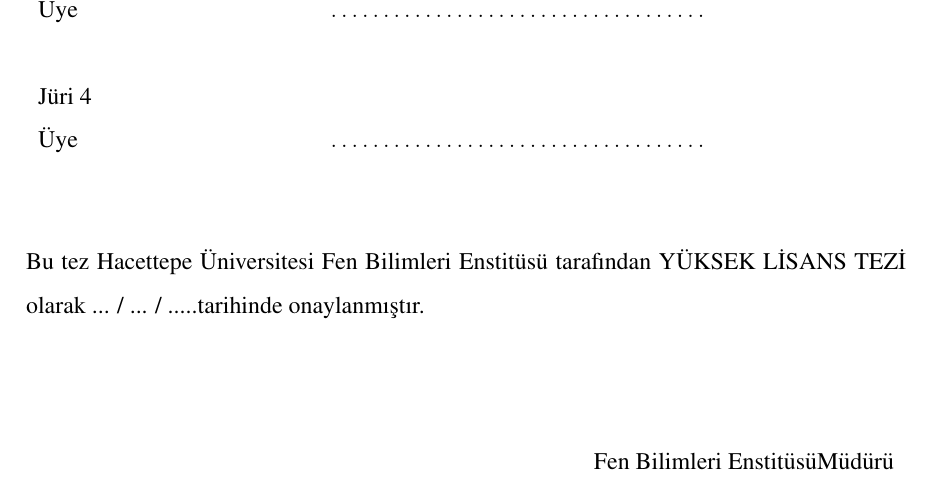
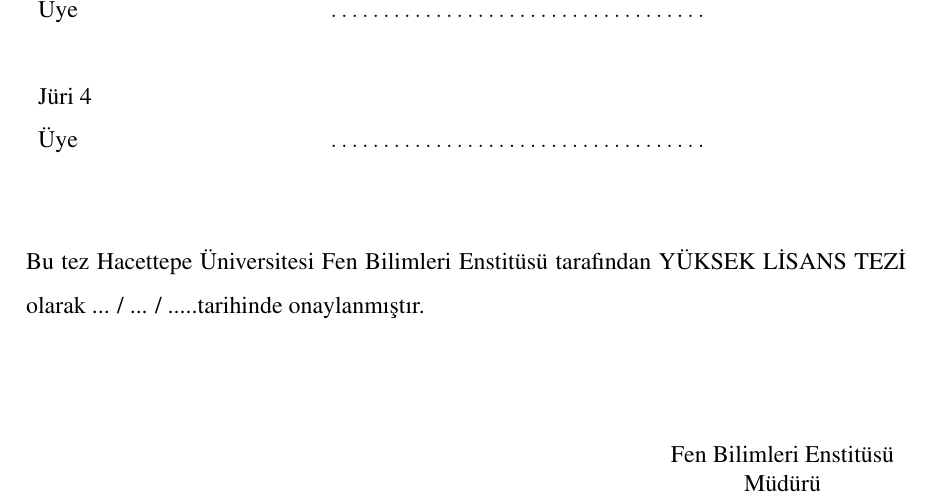
Before and after one commit to ayusufsirin/master_thesis, a LaTeX thesis (main.tex, which reads FormalSections/03_Approval.tex): part of page 3 of 124, cut so that both start at the same text. Compiled offline with pdfLaTeX.

Commit message:
Fix new line

```diff
--- a/FormalSections/03_Approval.tex
+++ b/FormalSections/03_Approval.tex
@@ -45,7 +45,7 @@
     \setstretch{1}
     \begin{tabular}{c}
         %\InstituteDirector\\
-        \InstituteName Müdürü
+        \InstituteName \\ Müdürü
     \end{tabular}
 \end{flushright}
 
```
